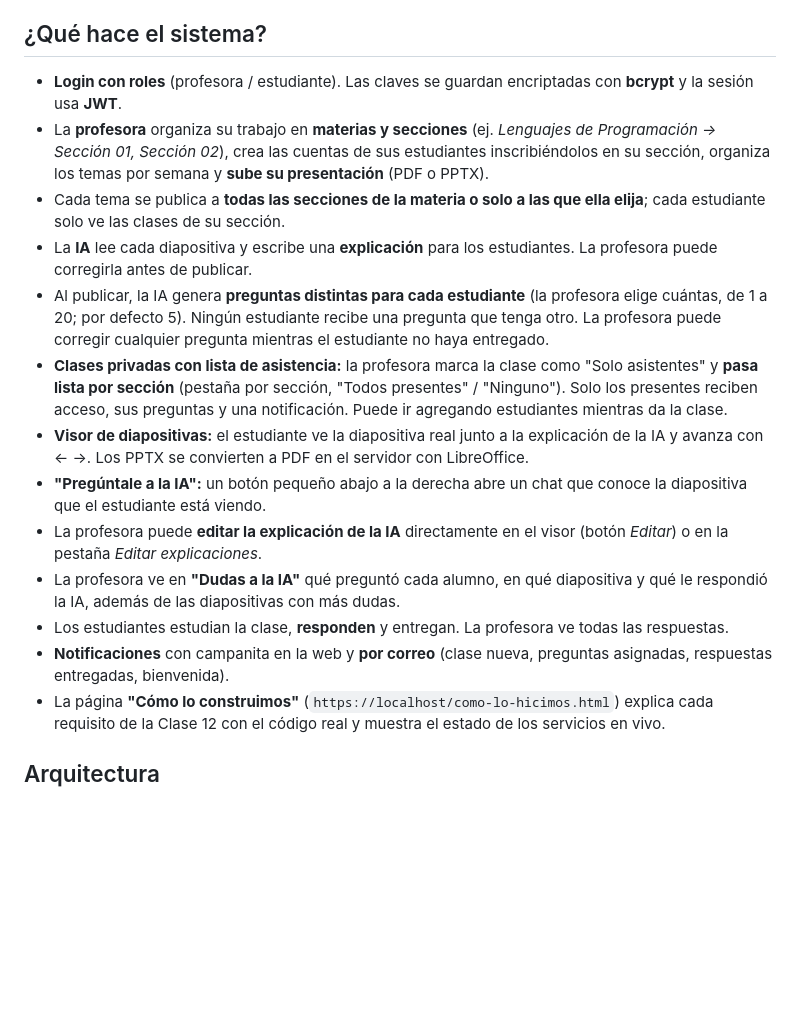
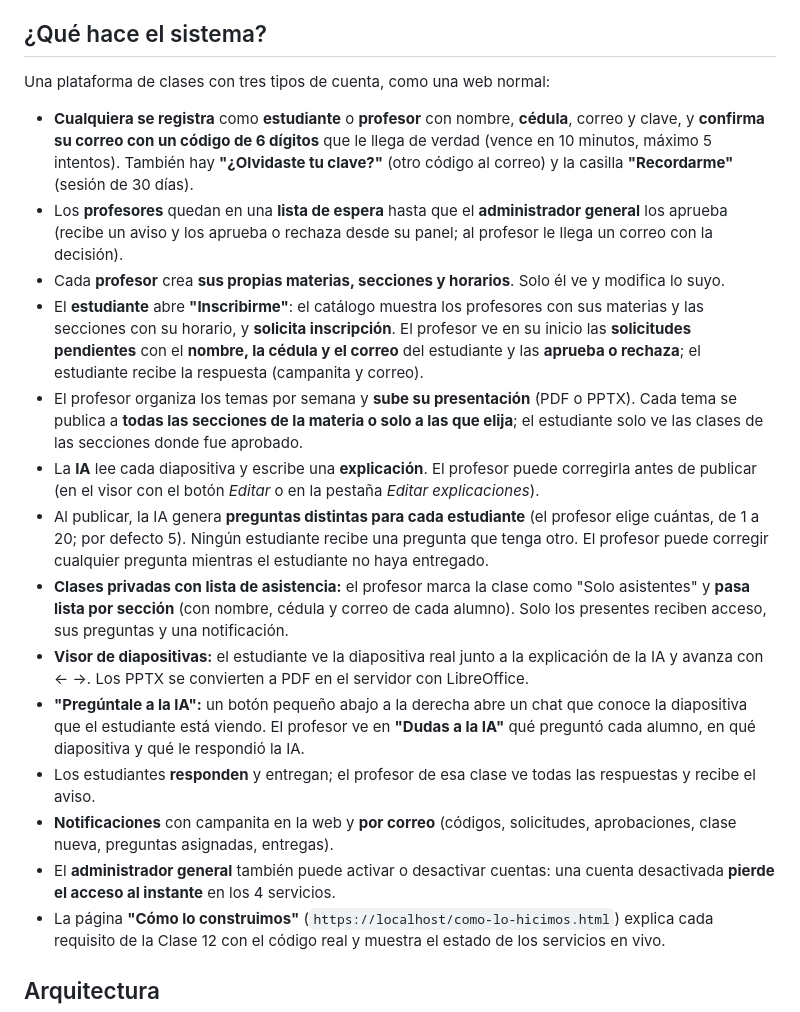
Before and after one commit to felixxcito/proyecto-final-felix-arocha, a Markdown page: README.md, the part around the change. Rendered like a GitHub page; blank space fills up the shorter version.

Commit message:
docs: el README describe el registro, los varios profesores, el admin y las solicitudes
Reescribe la seccion Que hace el sistema: registro con codigo por correo, recuperar clave y recordarme, lista de espera de profesores aprobada por un admin, materias propias de cada profesor, catalogo Inscribirme y solicitudes con nombre, cedula y correo.

Co-Authored-By: Claude Sonnet 5.5 <noreply@anthropic.com>

```diff
--- a/README.md
+++ b/README.md
@@ -6,18 +6,21 @@ Plataforma web para la materia *Lenguajes de Programación* construida con **4 m
 
 ## ¿Qué hace el sistema?
 
-- **Login con roles** (profesora / estudiante). Las claves se guardan encriptadas con **bcrypt** y la sesión usa **JWT**.
-- La **profesora** organiza su trabajo en **materias y secciones** (ej. *Lenguajes de Programación → Sección 01, Sección 02*), crea las cuentas de sus estudiantes inscribiéndolos en su sección, organiza los temas por semana y **sube su presentación** (PDF o PPTX).
-- Cada tema se publica a **todas las secciones de la materia o solo a las que ella elija**; cada estudiante solo ve las clases de su sección.
-- La **IA** lee cada diapositiva y escribe una **explicación** para los estudiantes. La profesora puede corregirla antes de publicar.
-- Al publicar, la IA genera **preguntas distintas para cada estudiante** (la profesora elige cuántas, de 1 a 20; por defecto 5). Ningún estudiante recibe una pregunta que tenga otro. La profesora puede corregir cualquier pregunta mientras el estudiante no haya entregado.
-- **Clases privadas con lista de asistencia:** la profesora marca la clase como "Solo asistentes" y **pasa lista por sección** (pestaña por sección, "Todos presentes" / "Ninguno"). Solo los presentes reciben acceso, sus preguntas y una notificación. Puede ir agregando estudiantes mientras da la clase.
+Una plataforma de clases con tres tipos de cuenta, como una web normal:
+
+- **Cualquiera se registra** como **estudiante** o **profesor** con nombre, **cédula**, correo y clave, y **confirma su correo con un código de 6 dígitos** que le llega de verdad (vence en 10 minutos, máximo 5 intentos). También hay **"¿Olvidaste tu clave?"** (otro código al correo) y la casilla **"Recordarme"** (sesión de 30 días).
+- Los **profesores** quedan en una **lista de espera** hasta que el **administrador general** los aprueba (recibe un aviso y los aprueba o rechaza desde su panel; al profesor le llega un correo con la decisión).
+- Cada **profesor** crea **sus propias materias, secciones y horarios**. Solo él ve y modifica lo suyo.
+- El **estudiante** abre **"Inscribirme"**: el catálogo muestra los profesores con sus materias y las secciones con su horario, y **solicita inscripción**. El profesor ve en su inicio las **solicitudes pendientes** con el **nombre, la cédula y el correo** del estudiante y las **aprueba o rechaza**; el estudiante recibe la respuesta (campanita y correo).
+- El profesor organiza los temas por semana y **sube su presentación** (PDF o PPTX). Cada tema se publica a **todas las secciones de la materia o solo a las que elija**; el estudiante solo ve las clases de las secciones donde fue aprobado.
+- La **IA** lee cada diapositiva y escribe una **explicación**. El profesor puede corregirla antes de publicar (en el visor con el botón *Editar* o en la pestaña *Editar explicaciones*).
+- Al publicar, la IA genera **preguntas distintas para cada estudiante** (el profesor elige cuántas, de 1 a 20; por defecto 5). Ningún estudiante recibe una pregunta que tenga otro. El profesor puede corregir cualquier pregunta mientras el estudiante no haya entregado.
+- **Clases privadas con lista de asistencia:** el profesor marca la clase como "Solo asistentes" y **pasa lista por sección** (con nombre, cédula y correo de cada alumno). Solo los presentes reciben acceso, sus preguntas y una notificación.
 - **Visor de diapositivas:** el estudiante ve la diapositiva real junto a la explicación de la IA y avanza con ← →. Los PPTX se convierten a PDF en el servidor con LibreOffice.
-- **"Pregúntale a la IA":** un botón pequeño abajo a la derecha abre un chat que conoce la diapositiva que el estudiante está viendo.
-- La profesora puede **editar la explicación de la IA** directamente en el visor (botón *Editar*) o en la pestaña *Editar explicaciones*.
-- La profesora ve en **"Dudas a la IA"** qué preguntó cada alumno, en qué diapositiva y qué le respondió la IA, además de las diapositivas con más dudas.
-- Los estudiantes estudian la clase, **responden** y entregan. La profesora ve todas las respuestas.
-- **Notificaciones** con campanita en la web y **por correo** (clase nueva, preguntas asignadas, respuestas entregadas, bienvenida).
+- **"Pregúntale a la IA":** un botón pequeño abajo a la derecha abre un chat que conoce la diapositiva que el estudiante está viendo. El profesor ve en **"Dudas a la IA"** qué preguntó cada alumno, en qué diapositiva y qué le respondió la IA.
+- Los estudiantes **responden** y entregan; el profesor de esa clase ve todas las respuestas y recibe el aviso.
+- **Notificaciones** con campanita en la web y **por correo** (códigos, solicitudes, aprobaciones, clase nueva, preguntas asignadas, entregas).
+- El **administrador general** también puede activar o desactivar cuentas: una cuenta desactivada **pierde el acceso al instante** en los 4 servicios.
 - La página **"Cómo lo construimos"** (`https://localhost/como-lo-hicimos.html`) explica cada requisito de la Clase 12 con el código real y muestra el estado de los servicios en vivo.
 
 ## Arquitectura
```
